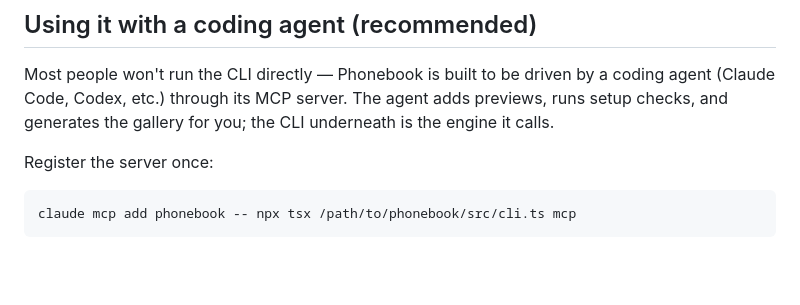
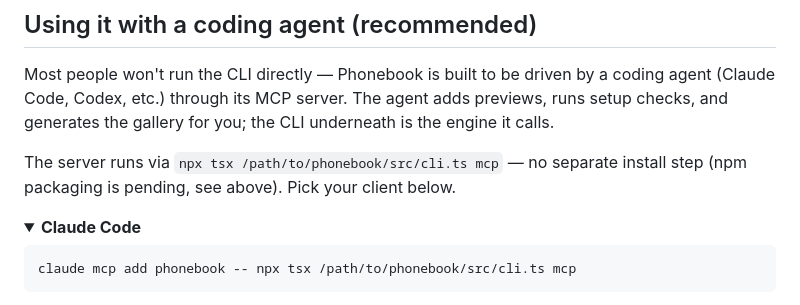
Before and after one commit to stag-build/phonebook, a Markdown page: README.md, the part around one of its changes. GitHub-like rendering; folded sections open; blank space fills up the shorter version.

````diff
--- a/README.md
+++ b/README.md
@@ -38,7 +38,10 @@ Commands run via `npx tsx src/cli.ts <cmd>` for now (npm packaging as `@stag/pho
 
 Most people won't run the CLI directly — Phonebook is built to be driven by a coding agent (Claude Code, Codex, etc.) through its MCP server. The agent adds previews, runs setup checks, and generates the gallery for you; the CLI underneath is the engine it calls.
 
-Register the server once:
+The server runs via `npx tsx /path/to/phonebook/src/cli.ts mcp` — no separate install step (npm packaging is pending, see above). Pick your client below.
+
+<details>
+<summary><strong>Claude Code</strong></summary>
 
 ```sh
 claude mcp add phonebook -- npx tsx /path/to/phonebook/src/cli.ts mcp
````
Also changed, not shown: other parts of README.md (+82 -2 lines).
